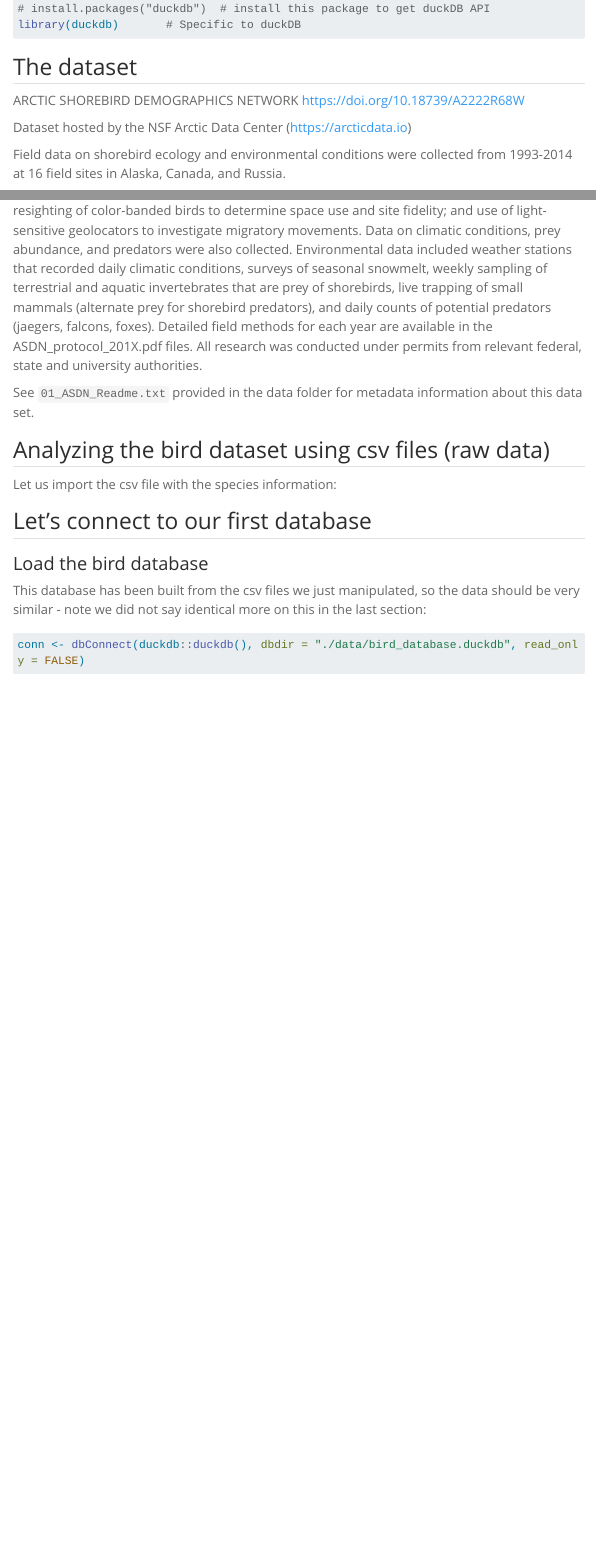
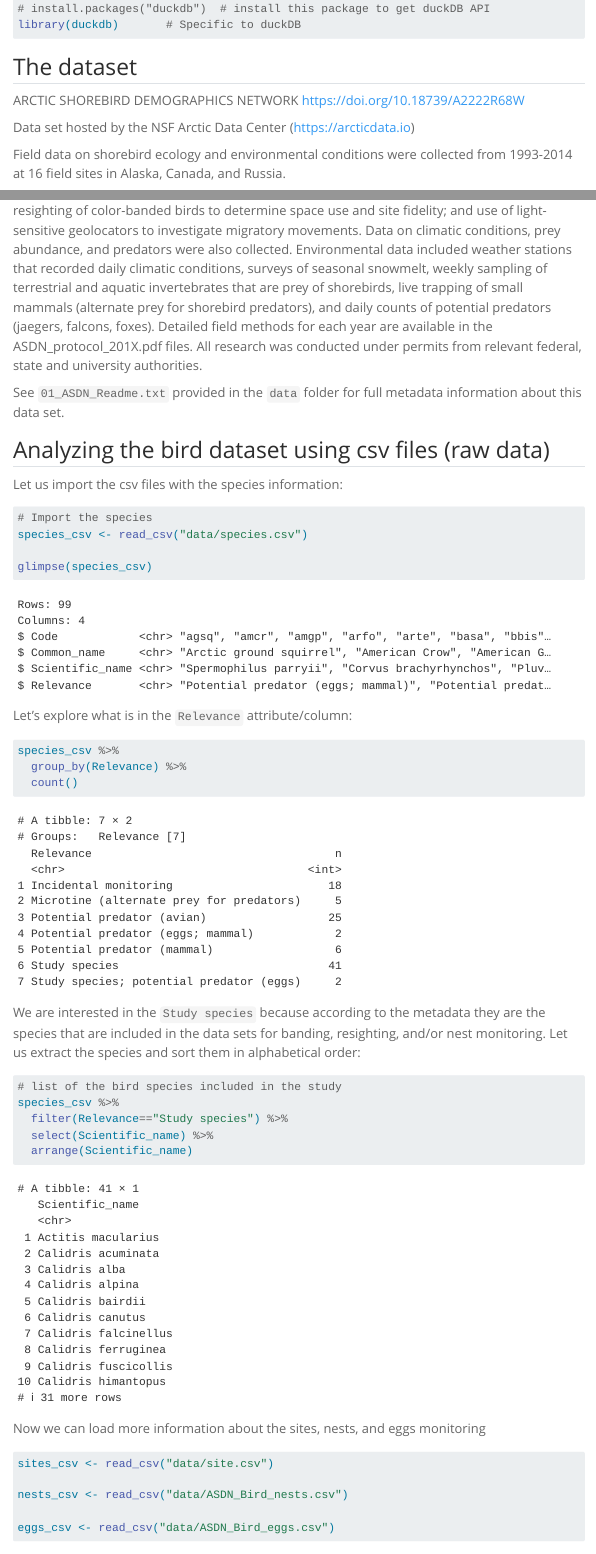
Before and after one commit to UCSB-Library-Research-Data-Services/intro-database-r, a Quarto document (hands-on.qmd): the page in a window 1100 px wide, from 210 px down, and a second part further down, joined at a grey line. Rendered offline with R 4.5, knitr and Pandoc in place of Quarto, with nearby package versions; some code elsewhere in the file could not run offline; menus at the side of the page are left out; long lines of code are wrapped.

Commit message:
start of the csv example

````diff
--- a/hands-on.qmd
+++ b/hands-on.qmd
@@ -20,25 +20,55 @@ library(duckdb)       # Specific to duckDB
 
 ARCTIC SHOREBIRD DEMOGRAPHICS NETWORK  <https://doi.org/10.18739/A2222R68W>{target="_blank"}
 
-Dataset hosted by the NSF Arctic Data Center (https://arcticdata.io)
+Data set hosted by the NSF Arctic Data Center (<https://arcticdata.io>)
 
 Field data on shorebird ecology and environmental conditions were collected from 1993-2014 at 16 field sites in Alaska, Canada, and Russia.
 
 Data were not collected in every year at all sites. Studies of the population ecology of these birds included nest-monitoring to determine timing of reproduction and reproductive success; live capture of birds to collect blood samples, feathers, and fecal samples for investigations of population structure and pathogens; banding of birds to determine annual survival rates; resighting of color-banded birds to determine space use and site fidelity; and use of light-sensitive geolocators to investigate migratory movements. Data on climatic conditions, prey abundance, and predators were also collected. Environmental data included weather stations that recorded daily climatic conditions, surveys of seasonal snowmelt, weekly sampling of terrestrial and aquatic invertebrates that are prey of shorebirds, live trapping of small mammals (alternate prey for shorebird predators), and daily counts of potential predators (jaegers, falcons, foxes). Detailed field methods for each year are available in the ASDN_protocol_201X.pdf files.  All research was conducted under permits from relevant federal, state and university authorities.
 
-See `	01_ASDN_Readme.txt` provided in the data folder for metadata information about this data set.
+See `	01_ASDN_Readme.txt` provided in the `data` folder for full metadata information about this data set.
 
 
 
 ## Analyzing the bird dataset using csv files (raw data)
 
 
-Let us import the csv file with the species information:
+Let us import the csv files with the species information:
 
 ```{r}
+# Import the species
+species_csv <- read_csv("data/species.csv")
 
+glimpse(species_csv)
+```
+Let's explore what is in the `Relevance` attribute/column:
+
+```{r}
+species_csv %>%
+  group_by(Relevance) %>%
+  count()
 ```
 
+We are interested in the `Study species` because according to the metadata they are the species that are
+included in the data sets for banding, resighting, and/or nest monitoring. Let us extract the species and sort them in alphabetical order:
+
+```{r}
+# list of the bird species included in the study
+species_csv %>%
+  filter(Relevance=="Study species") %>%
+  select(Scientific_name) %>%
+  arrange(Scientific_name)
+```
+
+Now we can load more information about the sites, nests, and eggs monitoring
+
+```{r}
+sites_csv <- read_csv("data/site.csv")
+
+nests_csv <- read_csv("data/ASDN_Bird_nests.csv")
+
+eggs_csv <- read_csv("data/ASDN_Bird_eggs.csv")
+```
 
 
 ## Let's connect to our first database
````
